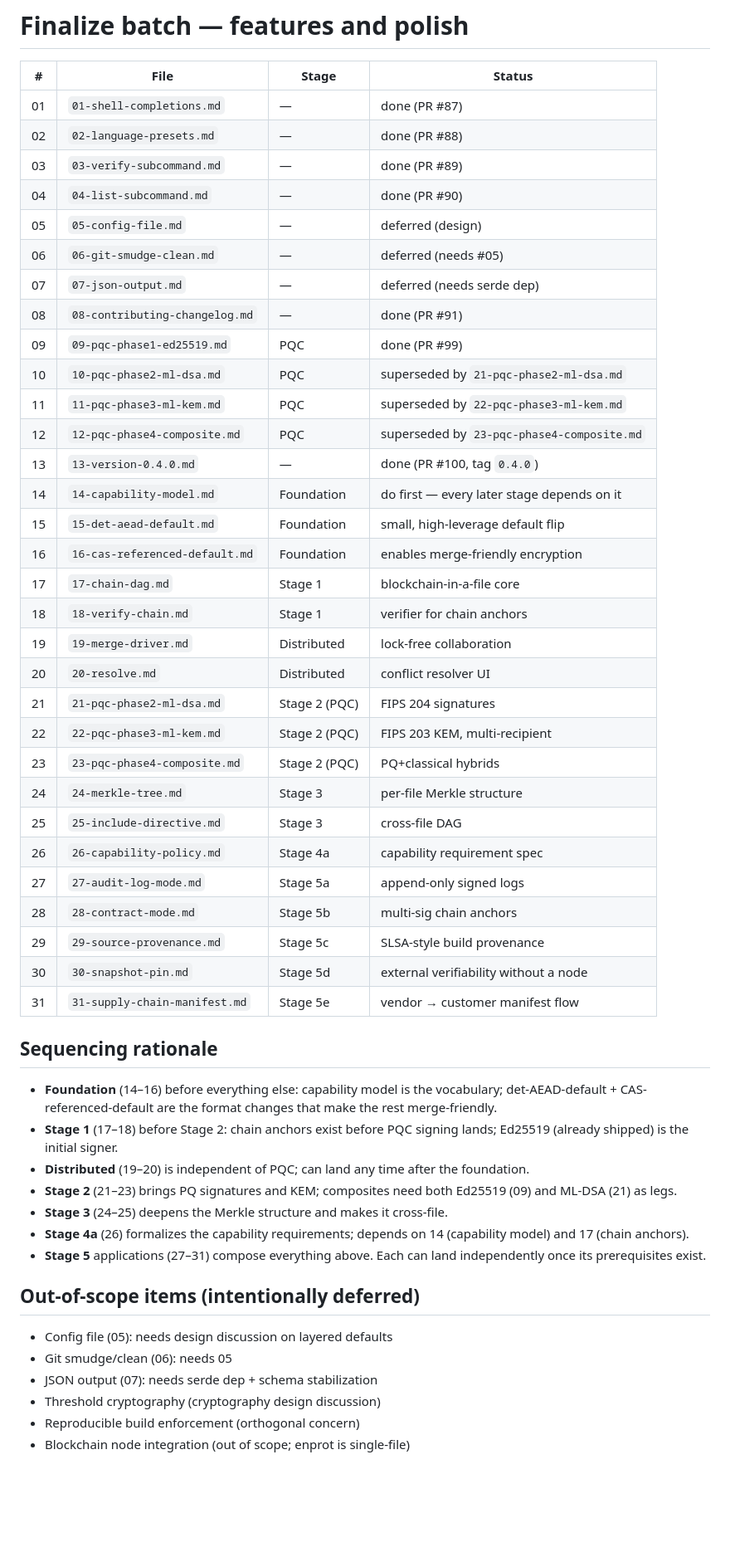
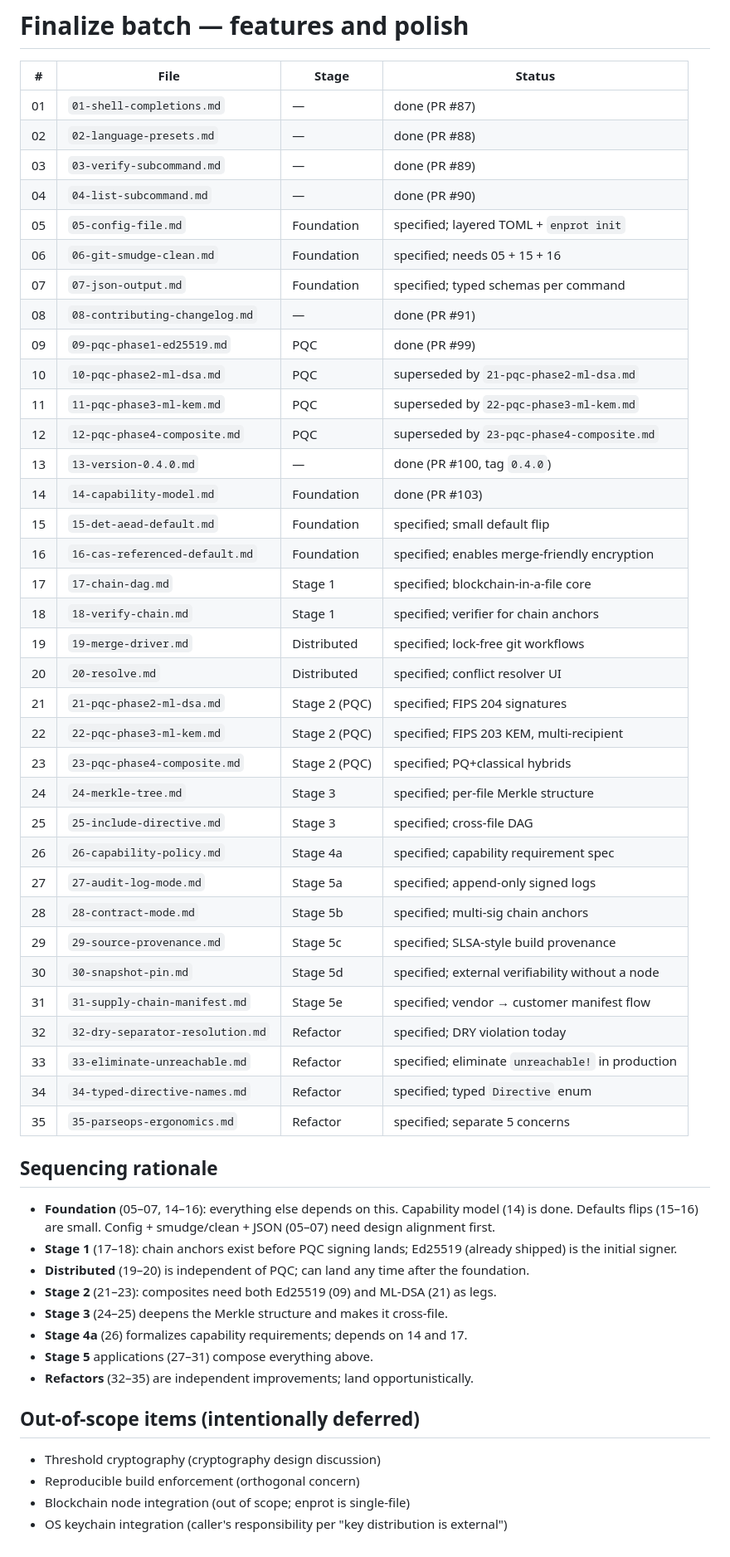
Before and after one commit to engyon/enprot, a Markdown page: TODO.finalize/README.md, the part around the change. Shown at 83% size. GitHub-like rendering; blank space fills up the shorter version.

Commit message:
Update TODO.finalize README index for 35-entry batch

```diff
--- a/TODO.finalize/README.md
+++ b/TODO.finalize/README.md
@@ -6,57 +6,59 @@
 | 02 | `02-language-presets.md`      | —     | done (PR #88) |
 | 03 | `03-verify-subcommand.md`     | —     | done (PR #89) |
 | 04 | `04-list-subcommand.md`       | —     | done (PR #90) |
-| 05 | `05-config-file.md`           | —     | deferred (design) |
-| 06 | `06-git-smudge-clean.md`      | —     | deferred (needs #05) |
-| 07 | `07-json-output.md`           | —     | deferred (needs serde dep) |
+| 05 | `05-config-file.md`           | Foundation | specified; layered TOML + `enprot init` |
+| 06 | `06-git-smudge-clean.md`      | Foundation | specified; needs 05 + 15 + 16 |
+| 07 | `07-json-output.md`           | Foundation | specified; typed schemas per command |
 | 08 | `08-contributing-changelog.md`| —     | done (PR #91) |
 | 09 | `09-pqc-phase1-ed25519.md`    | PQC   | done (PR #99) |
 | 10 | `10-pqc-phase2-ml-dsa.md`     | PQC   | superseded by `21-pqc-phase2-ml-dsa.md` |
 | 11 | `11-pqc-phase3-ml-kem.md`     | PQC   | superseded by `22-pqc-phase3-ml-kem.md` |
 | 12 | `12-pqc-phase4-composite.md`  | PQC   | superseded by `23-pqc-phase4-composite.md` |
 | 13 | `13-version-0.4.0.md`         | —     | done (PR #100, tag `0.4.0`) |
-| 14 | `14-capability-model.md`      | Foundation | do first — every later stage depends on it |
-| 15 | `15-det-aead-default.md`      | Foundation | small, high-leverage default flip |
-| 16 | `16-cas-referenced-default.md`| Foundation | enables merge-friendly encryption |
-| 17 | `17-chain-dag.md`             | Stage 1 | blockchain-in-a-file core |
-| 18 | `18-verify-chain.md`          | Stage 1 | verifier for chain anchors |
-| 19 | `19-merge-driver.md`          | Distributed | lock-free collaboration |
-| 20 | `20-resolve.md`               | Distributed | conflict resolver UI |
-| 21 | `21-pqc-phase2-ml-dsa.md`     | Stage 2 (PQC) | FIPS 204 signatures |
-| 22 | `22-pqc-phase3-ml-kem.md`     | Stage 2 (PQC) | FIPS 203 KEM, multi-recipient |
-| 23 | `23-pqc-phase4-composite.md`  | Stage 2 (PQC) | PQ+classical hybrids |
-| 24 | `24-merkle-tree.md`           | Stage 3 | per-file Merkle structure |
-| 25 | `25-include-directive.md`     | Stage 3 | cross-file DAG |
-| 26 | `26-capability-policy.md`     | Stage 4a | capability requirement spec |
-| 27 | `27-audit-log-mode.md`        | Stage 5a | append-only signed logs |
-| 28 | `28-contract-mode.md`         | Stage 5b | multi-sig chain anchors |
-| 29 | `29-source-provenance.md`     | Stage 5c | SLSA-style build provenance |
-| 30 | `30-snapshot-pin.md`          | Stage 5d | external verifiability without a node |
-| 31 | `31-supply-chain-manifest.md` | Stage 5e | vendor → customer manifest flow |
+| 14 | `14-capability-model.md`      | Foundation | done (PR #103) |
+| 15 | `15-det-aead-default.md`      | Foundation | specified; small default flip |
+| 16 | `16-cas-referenced-default.md`| Foundation | specified; enables merge-friendly encryption |
+| 17 | `17-chain-dag.md`             | Stage 1 | specified; blockchain-in-a-file core |
+| 18 | `18-verify-chain.md`          | Stage 1 | specified; verifier for chain anchors |
+| 19 | `19-merge-driver.md`          | Distributed | specified; lock-free git workflows |
+| 20 | `20-resolve.md`               | Distributed | specified; conflict resolver UI |
+| 21 | `21-pqc-phase2-ml-dsa.md`     | Stage 2 (PQC) | specified; FIPS 204 signatures |
+| 22 | `22-pqc-phase3-ml-kem.md`     | Stage 2 (PQC) | specified; FIPS 203 KEM, multi-recipient |
+| 23 | `23-pqc-phase4-composite.md`  | Stage 2 (PQC) | specified; PQ+classical hybrids |
+| 24 | `24-merkle-tree.md`           | Stage 3 | specified; per-file Merkle structure |
+| 25 | `25-include-directive.md`     | Stage 3 | specified; cross-file DAG |
+| 26 | `26-capability-policy.md`     | Stage 4a | specified; capability requirement spec |
+| 27 | `27-audit-log-mode.md`        | Stage 5a | specified; append-only signed logs |
+| 28 | `28-contract-mode.md`         | Stage 5b | specified; multi-sig chain anchors |
+| 29 | `29-source-provenance.md`     | Stage 5c | specified; SLSA-style build provenance |
+| 30 | `30-snapshot-pin.md`          | Stage 5d | specified; external verifiability without a node |
+| 31 | `31-supply-chain-manifest.md` | Stage 5e | specified; vendor → customer manifest flow |
+| 32 | `32-dry-separator-resolution.md` | Refactor | specified; DRY violation today |
+| 33 | `33-eliminate-unreachable.md` | Refactor | specified; eliminate `unreachable!` in production |
+| 34 | `34-typed-directive-names.md` | Refactor | specified; typed `Directive` enum |
+| 35 | `35-parseops-ergonomics.md`   | Refactor | specified; separate 5 concerns |
 
 ## Sequencing rationale
 
-- **Foundation** (14–16) before everything else: capability model is
-  the vocabulary; det-AEAD-default + CAS-referenced-default are the
-  format changes that make the rest merge-friendly.
-- **Stage 1** (17–18) before Stage 2: chain anchors exist before PQC
-  signing lands; Ed25519 (already shipped) is the initial signer.
+- **Foundation** (05–07, 14–16): everything else depends on this.
+  Capability model (14) is done. Defaults flips (15–16) are small.
+  Config + smudge/clean + JSON (05–07) need design alignment first.
+- **Stage 1** (17–18): chain anchors exist before PQC signing lands;
+  Ed25519 (already shipped) is the initial signer.
 - **Distributed** (19–20) is independent of PQC; can land any time
   after the foundation.
-- **Stage 2** (21–23) brings PQ signatures and KEM; composites need
-  both Ed25519 (09) and ML-DSA (21) as legs.
+- **Stage 2** (21–23): composites need both Ed25519 (09) and ML-DSA
+  (21) as legs.
 - **Stage 3** (24–25) deepens the Merkle structure and makes it
   cross-file.
-- **Stage 4a** (26) formalizes the capability requirements; depends
-  on 14 (capability model) and 17 (chain anchors).
-- **Stage 5** applications (27–31) compose everything above. Each can
-  land independently once its prerequisites exist.
+- **Stage 4a** (26) formalizes capability requirements; depends on 14
+  and 17.
+- **Stage 5** applications (27–31) compose everything above.
+- **Refactors** (32–35) are independent improvements; land opportunistically.
 
 ## Out-of-scope items (intentionally deferred)
 
-- Config file (05): needs design discussion on layered defaults
-- Git smudge/clean (06): needs 05
-- JSON output (07): needs serde dep + schema stabilization
 - Threshold cryptography (cryptography design discussion)
 - Reproducible build enforcement (orthogonal concern)
 - Blockchain node integration (out of scope; enprot is single-file)
+- OS keychain integration (caller's responsibility per "key distribution is external")
```
